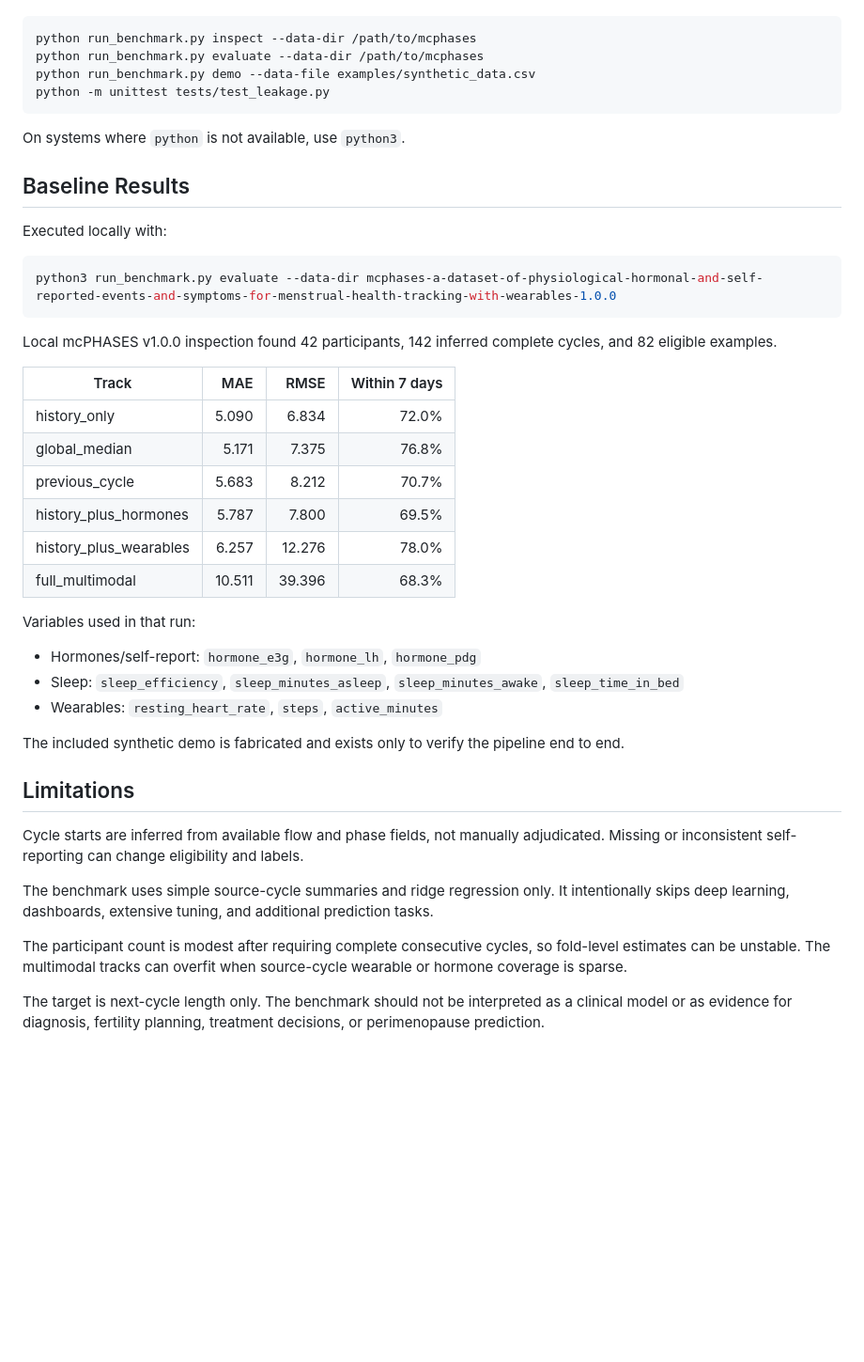
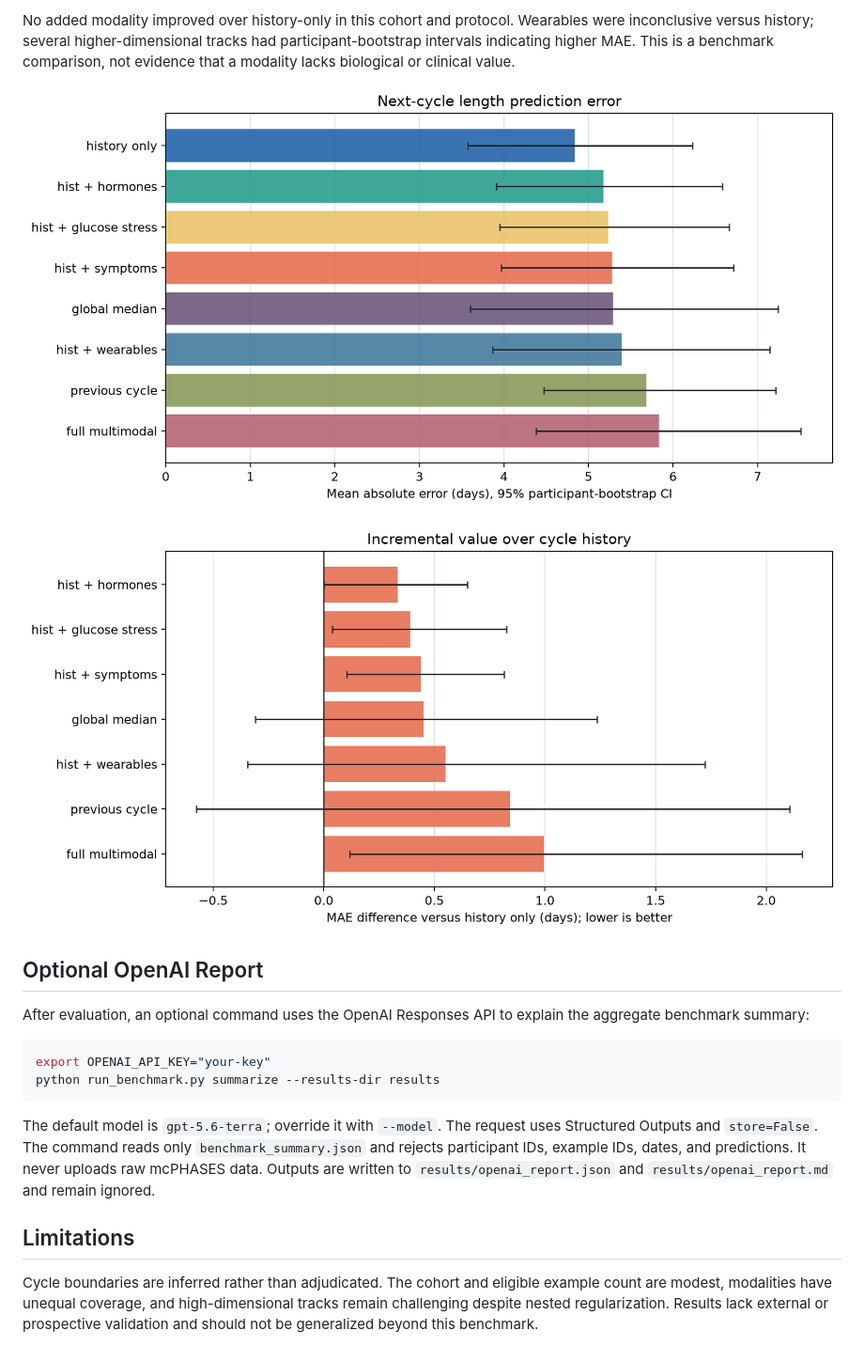
Before and after one commit to levbed/CycleLengthBench, a Markdown page: README.md, the part around one of its changes. Shown at 94% size. GitHub-like rendering; pictures changed too: docs/figures/mae_by_track.png (added), docs/figures/mae_delta_vs_history.png (added); blank space fills up the shorter version.

````diff
--- a/README.md
+++ b/README.md
@@ -73,46 +152,31 @@ extracted the dataset. The directory may either contain
+No added modality improved over history-only in this cohort and protocol.
+Wearables were inconclusive versus history; several higher-dimensional tracks
+had participant-bootstrap intervals indicating higher MAE. This is a benchmark
+comparison, not evidence that a modality lacks biological or clinical value.
+
+![MAE by benchmark track](docs/figures/mae_by_track.png)
+
+![MAE difference versus history-only](docs/figures/mae_delta_vs_history.png)
+
+## Optional OpenAI Report
+
+After evaluation, an optional command uses the OpenAI Responses API to explain
+the aggregate benchmark summary:
 
 ```bash
-python run_benchmark.py inspect --data-dir /path/to/mcphases
-python run_benchmark.py evaluate --data-dir /path/to/mcphases
-python run_benchmark.py demo --data-file examples/synthetic_data.csv
-python -m unittest tests/test_leakage.py
+export OPENAI_API_KEY="your-key"
+python run_benchmark.py summarize --results-dir results
 ```
 
-On systems where `python` is not available, use `python3`.
-
-## Baseline Results
-
-Executed locally with:
-
-```bash
-python3 run_benchmark.py evaluate --data-dir mcphases-a-dataset-of-physiological-hormonal-and-self-reported-events-and-symptoms-for-menstrual-health-tracking-with-wearables-1.0.0
-```
-
-Local mcPHASES v1.0.0 inspection found 42 participants, 142 inferred complete cycles, and 82 eligible examples.
-
-| Track | MAE | RMSE | Within 7 days |
-| --- | ---: | ---: | ---: |
-| history_only | 5.090 | 6.834 | 72.0% |
-| global_median | 5.171 | 7.375 | 76.8% |
-| previous_cycle | 5.683 | 8.212 | 70.7% |
-| history_plus_hormones | 5.787 | 7.800 | 69.5% |
-| history_plus_wearables | 6.257 | 12.276 | 78.0% |
-| full_multimodal | 10.511 | 39.396 | 68.3% |
-
-Variables used in that run:
-
-- Hormones/self-report: `hormone_e3g`, `hormone_lh`, `hormone_pdg`
-- Sleep: `sleep_efficiency`, `sleep_minutes_asleep`, `sleep_minutes_awake`, `sleep_time_in_bed`
-- Wearables: `resting_heart_rate`, `steps`, `active_minutes`
-
-The included synthetic demo is fabricated and exists only to verify the pipeline end to end.
+The default model is `gpt-5.6-terra`; override it with `--model`. The request
+uses Structured Outputs and `store=False`. The command reads only
+`benchmark_summary.json` and rejects participant IDs, example IDs, dates, and
+predictions. It never uploads raw mcPHASES data. Outputs are written to
+`results/openai_report.json` and `results/openai_report.md` and remain ignored.
 
 ## Limitations
 
-Cycle starts are inferred from available flow and phase fields, not manually adjudicated. Missing or inconsistent self-reporting can change eligibility and labels.
-
-The benchmark uses simple source-cycle summaries and ridge regression only. It intentionally skips deep learning, dashboards, extensive tuning, and additional prediction tasks.
-
-The participant count is modest after requiring complete consecutive cycles, so fold-level estimates can be unstable. The multimodal tracks can overfit when source-cycle wearable or hormone coverage is sparse.
-
-The target is next-cycle length only. The benchmark should not be interpreted as a clinical model or as evidence for diagnosis, fertility planning, treatment decisions, or perimenopause prediction.
+Cycle boundaries are inferred rather than adjudicated. The cohort and eligible
+example count are modest, modalities have unequal coverage, and high-dimensional
+tracks remain challenging despite nested regularization. Results lack external
+or prospective validation and should not be generalized beyond this benchmark.
````
Also changed, not shown: other parts of README.md (+113 -34 lines), BENCHMARK_CARD.md (added, +95 -0 lines), DATA_CARD.md (added, +81 -0 lines), examples/README.md (added, +16 -0 lines), 14 other files.
